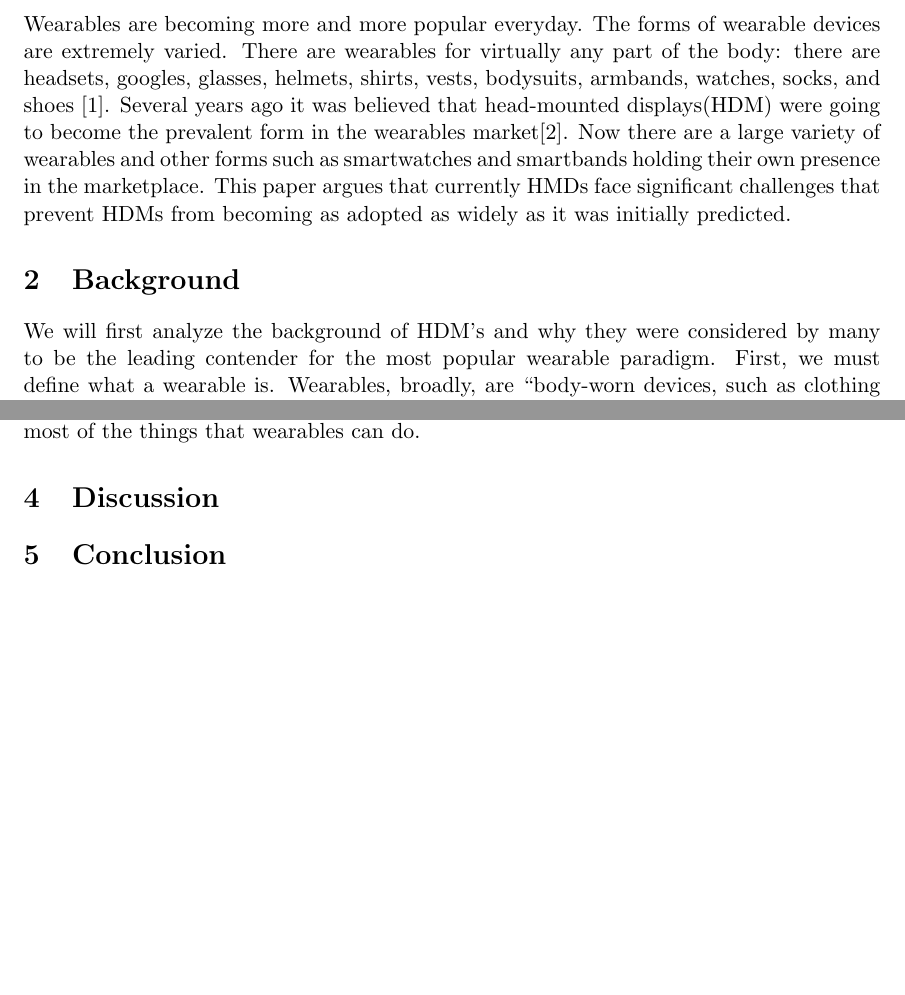
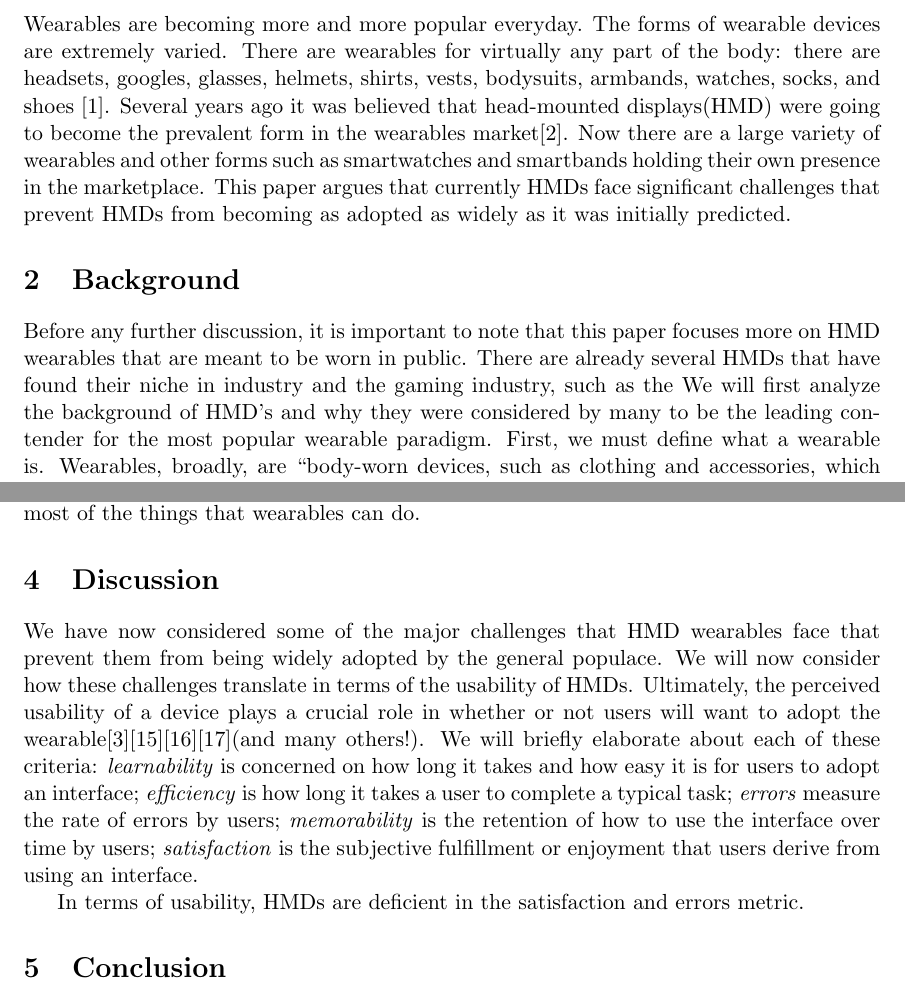
Before and after one commit to juansc/cmsi370, a LaTeX document (mental-model-paper/Mental Model Wearables.tex): two parts of pages 1 and 5 of 6 before the commit and two parts of pages 1 and 5 of 7 after it, joined at a grey line, cut so that both start at the same text, the shorter picture padded with empty space. Compiled offline with pdfLaTeX.

Commit message:
Started final discussion.

```diff
--- a/mental-model-paper/Mental Model Wearables.tex
+++ b/mental-model-paper/Mental Model Wearables.tex
@@ -16,10 +16,12 @@
 \begin{document}
 \maketitle
 \section{Introduction}
-Wearables are becoming more and more popular everyday. The forms of wearable devices are extremely varied. There are wearables for virtually any part of the body: there are headsets, googles, glasses, helmets, shirts, vests, bodysuits, armbands, watches, socks, and shoes \cite{VandricoList}. Several years ago it was believed that head-mounted displays(HDM) were going to become the prevalent form in the wearables market\cite{ultimateWearable}. Now there are a large variety of wearables and other forms such as smartwatches and smartbands holding their own presence in the marketplace. This paper argues that currently HMDs face significant challenges that prevent HDMs from becoming as adopted as widely as it was initially predicted.
+Wearables are becoming more and more popular everyday. The forms of wearable devices are extremely varied. There are wearables for virtually any part of the body: there are headsets, googles, glasses, helmets, shirts, vests, bodysuits, armbands, watches, socks, and shoes \cite{VandricoList}. Several years ago it was believed that head-mounted displays(HMD) were going to become the prevalent form in the wearables market\cite{ultimateWearable}. Now there are a large variety of wearables and other forms such as smartwatches and smartbands holding their own presence in the marketplace. This paper argues that currently HMDs face significant challenges that prevent HMDs from becoming as adopted as widely as it was initially predicted.
 
 \section{Background}
-We will first analyze the background of HDM's and why they were considered by many to be the leading contender for the most popular wearable paradigm. First, we must define what a wearable is. Wearables, broadly, are ``body-worn devices, such as clothing and accessories, which integrate computational capabilities to provide specific features to users."\cite{WearableHumanView}. We note that this definition is can include devices such as regular digital wristwatches, step-counters, heart rate monitors, and even ankle-bracelets can be thought of, and are, wearables. However, this definition does not include smartphones, as they are not body worn devices. In 2001, Starner provided a list of goals\cite{starnerChallenges1} for what wearables should be
+
+Before any further discussion, it is important to note that this paper focuses more on HMD wearables that are meant to be worn in public. There are already several HMDs that have found their niche in industry and the gaming industry, such as the
+We will first analyze the background of HMD's and why they were considered by many to be the leading contender for the most popular wearable paradigm. First, we must define what a wearable is. Wearables, broadly, are ``body-worn devices, such as clothing and accessories, which integrate computational capabilities to provide specific features to users."\cite{WearableHumanView}. We note that this definition is can include devices such as regular digital wristwatches, step-counters, heart rate monitors, and even ankle-bracelets can be thought of, and are, wearables. However, this definition does not include smartphones, as they are not body worn devices. In 2001, Starner provided a list of goals\cite{starnerChallenges1} for what wearables should be
 \begin{enumerate}
     \item Persist and provide constant access to information services
     \item Sense and model context
@@ -57,3 +60,7 @@ The widespread assimilation of smartphones is also a large barrier to the adopti
+We have now considered some of the major challenges that HMD wearables face that prevent them from being widely adopted by the general populace. We will now consider how these challenges translate in terms of the usability of HMDs.  Ultimately, the perceived usability of a device plays a crucial role in whether or not users will want to adopt the wearable\cite{WearableHumanView}\cite{UserAcceptance}\cite{WhyUsersDont}\cite{hmdOlderAdults}(and many others!). We will briefly elaborate about each of these criteria: \textit{learnability} is concerned on how long it takes and how easy it is for users to adopt an interface; \textit{efficiency} is how long it takes a user to complete a typical task; \textit{errors} measure the rate of errors by users; \textit{memorability} is the retention of how to use the interface over time by users; \textit{satisfaction} is the subjective fulfillment or enjoyment that users derive from using an interface.
+
+In terms of usability, HMDs are deficient in the satisfaction and errors metric.
+
 \section{Conclusion}
 \bibliographystyle{unsrt}
 \bibliography{\myreferences}
```
Also changed, not shown: mental-model-paper/Mental Model Wearables.tex (7 more changed lines).
